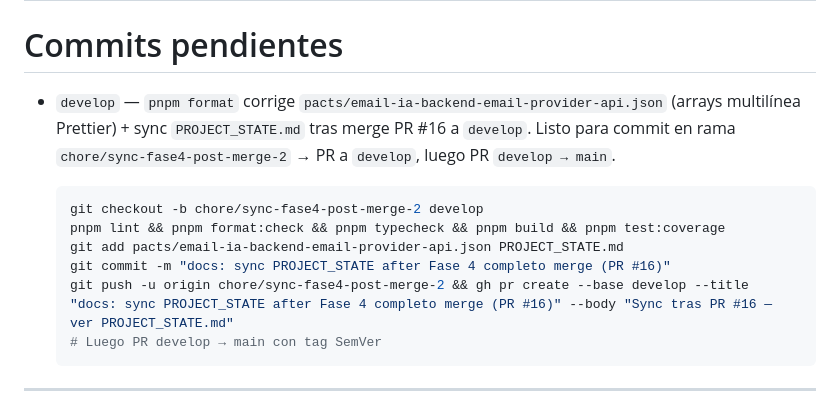
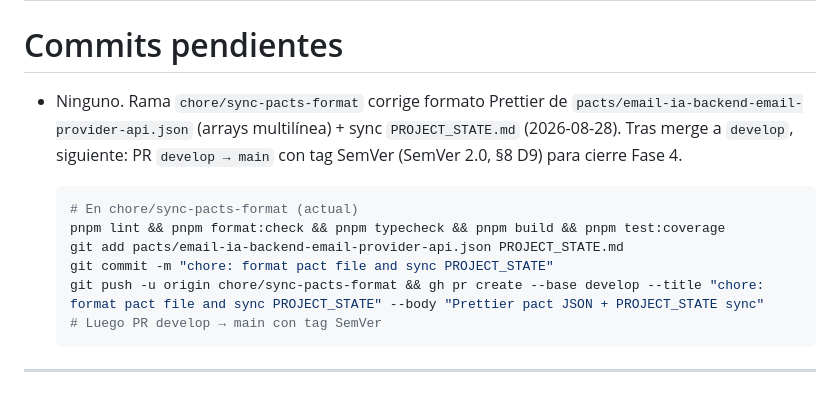
Before and after one commit to horangelmillan/email-ia, a Markdown page: PROJECT_STATE.md, the part around one of its changes. Drawn GitHub-style.

Commit message:
chore: sync PROJECT_STATE for Fase 4 cierre

````diff
--- a/PROJECT_STATE.md
+++ b/PROJECT_STATE.md
@@ -153,14 +153,14 @@ Estado: Tarea 2.1 completada (hexágono base `AIProviderPort` + `AppError`/`Prov
 
 # Commits pendientes
 
-- `develop` — `pnpm format` corrige `pacts/email-ia-backend-email-provider-api.json` (arrays multilínea Prettier) + sync `PROJECT_STATE.md` tras merge PR #16 a `develop`. Listo para commit en rama `chore/sync-fase4-post-merge-2` → PR a `develop`, luego PR `develop → main`.
+- Ninguno. Rama `chore/sync-pacts-format` corrige formato Prettier de `pacts/email-ia-backend-email-provider-api.json` (arrays multilínea) + sync `PROJECT_STATE.md` (2026-08-28). Tras merge a `develop`, siguiente: PR `develop → main` con tag SemVer (SemVer 2.0, §8 D9) para cierre Fase 4.
 
   ```bash
-  git checkout -b chore/sync-fase4-post-merge-2 develop
+  # En chore/sync-pacts-format (actual)
   pnpm lint && pnpm format:check && pnpm typecheck && pnpm build && pnpm test:coverage
   git add pacts/email-ia-backend-email-provider-api.json PROJECT_STATE.md
-  git commit -m "docs: sync PROJECT_STATE after Fase 4 completo merge (PR #16)"
-  git push -u origin chore/sync-fase4-post-merge-2 && gh pr create --base develop --title "docs: sync PROJECT_STATE after Fase 4 completo merge (PR #16)" --body "Sync tras PR #16 — ver PROJECT_STATE.md"
+  git commit -m "chore: format pact file and sync PROJECT_STATE"
+  git push -u origin chore/sync-pacts-format && gh pr create --base develop --title "chore: format pact file and sync PROJECT_STATE" --body "Prettier pact JSON + PROJECT_STATE sync"
   # Luego PR develop → main con tag SemVer
   ```
 
````
Also changed, not shown: other parts of PROJECT_STATE.md (+1 -1 lines).
